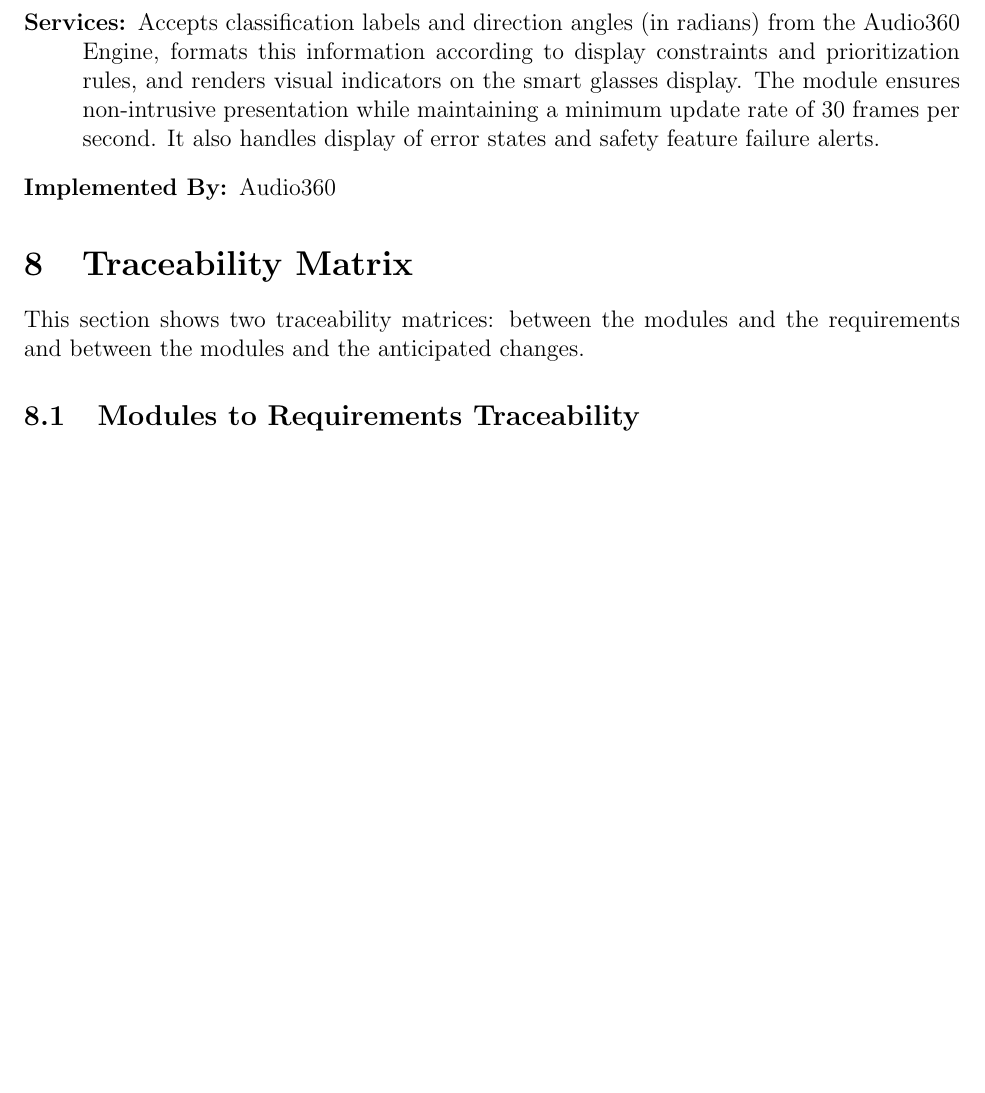
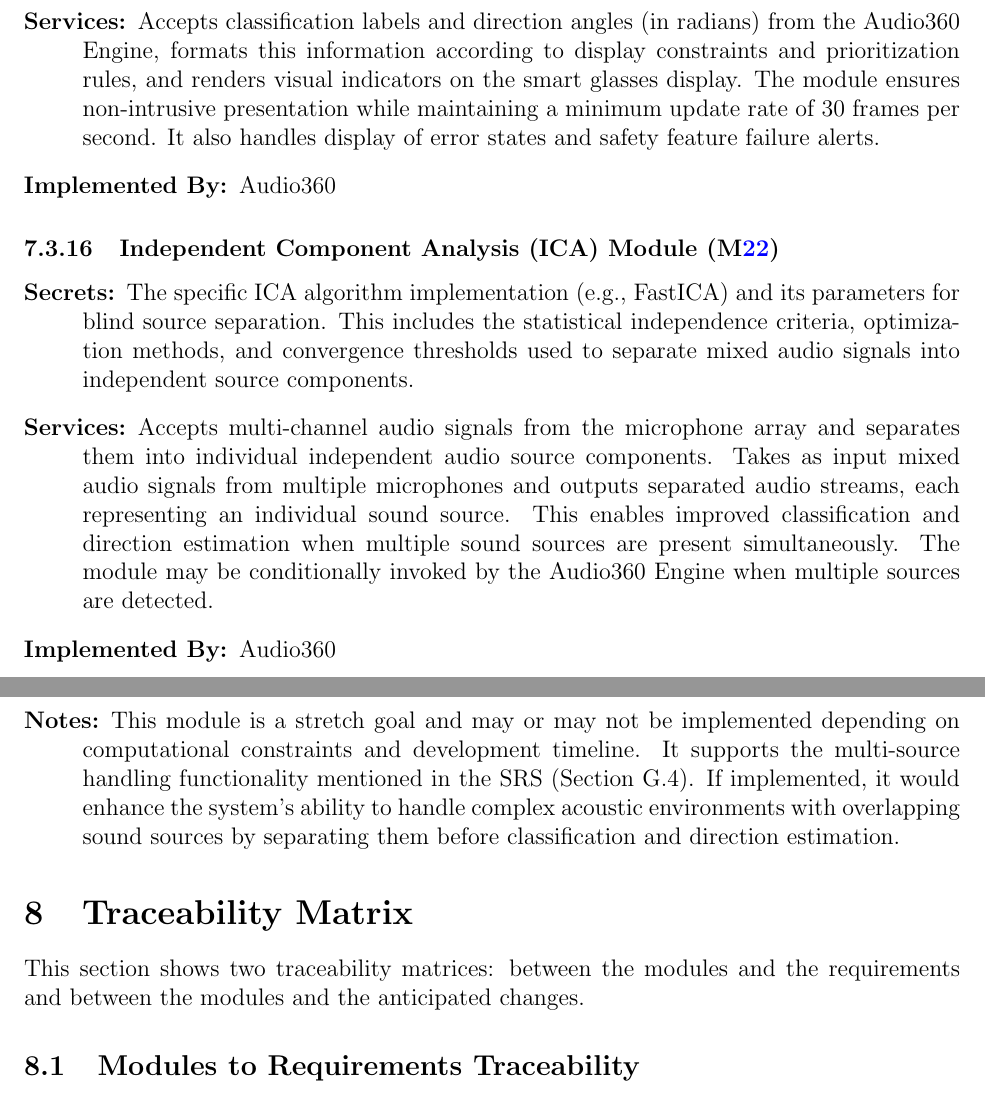
Before and after one commit to Team6-SixSense/audio360, a LaTeX document (docs/Design/SoftArchitecture/MG.tex): part of page 18 of 24 before the commit and two parts of pages 18 and 19 of 25 after it, the two joined at a grey line, cut so that both start at the same text, the shorter picture padded with empty space. Compiled offline with pdfLaTeX.

Commit message:
MG initial write-up for ICA

```diff
--- a/docs/Design/SoftArchitecture/MG.tex
+++ b/docs/Design/SoftArchitecture/MG.tex
@@ -752,6 +776,29 @@ maintain core functionality when possible.
   \item[Implemented By:] \progname
 \end{description}
 
+\subsubsection{Independent Component Analysis (ICA) Module (\mref{mICA})}
+\begin{description}
+  \item[Secrets:] The specific ICA algorithm implementation (e.g., FastICA)
+  and its parameters for blind source separation. This
+  includes the statistical independence criteria, optimization methods, and
+  convergence thresholds used to separate mixed audio signals into independent
+  source components.
+  \item[Services:] Accepts multi-channel audio signals from the microphone
+  array and separates them into individual independent audio source components.
+  Takes as input mixed audio signals from multiple microphones and outputs
+  separated audio streams, each representing an individual sound source. This
+  enables improved classification and direction estimation when multiple sound
+  sources are present simultaneously. The module may be conditionally invoked
+  by the Audio360 Engine when multiple sources are detected.
+  \item[Implemented By:] \progname
+  \item[Notes:] This module is a stretch goal and may or may not be
+  implemented depending on computational constraints and development timeline.
+  It supports the multi-source handling functionality mentioned in the SRS
+  (Section G.4). If implemented, it would enhance the system's ability to
+  handle complex acoustic environments with overlapping sound sources by
+  separating them before classification and direction estimation.
+\end{description}
+
 \section{Traceability Matrix} \label{SecTM}
 
 This section shows two traceability matrices: between the modules and the
```
Also changed, not shown: docs/Design/SoftArchitecture/MG.tex (27 more changed lines).
